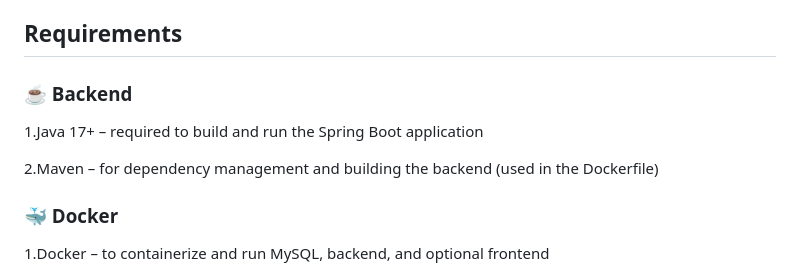
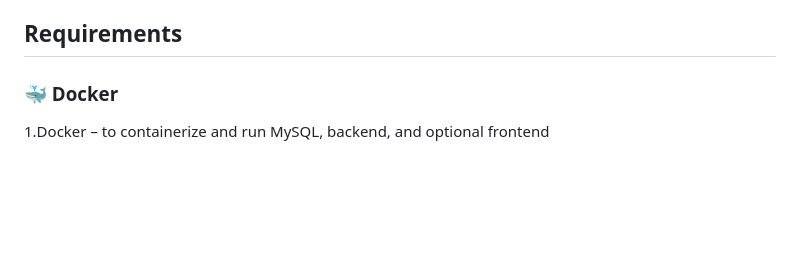
Before and after one commit to Ausevx/springboot-crud-studentapi, a Markdown page: README.md, the part around the change printed below. GitHub-like rendering; blank space fills up the shorter version.

```diff
--- a/README.md
+++ b/README.md
@@ -10,10 +10,6 @@ This project is a full-stack student management system built with a **Spring Boo
 
 ##  Requirements
 
-### ☕ Backend
-  1.Java 17+ – required to build and run the Spring Boot application
-
-  2.Maven – for dependency management and building the backend (used in the Dockerfile)
 
 ### 🐳 Docker
 1.Docker – to containerize and run MySQL, backend, and optional frontend
```
Also changed, not shown: other parts of README.md (+6 -0 lines), images/Find_all_students.png (added), images/add_new_student.png (added), images/find_student.png (added).
